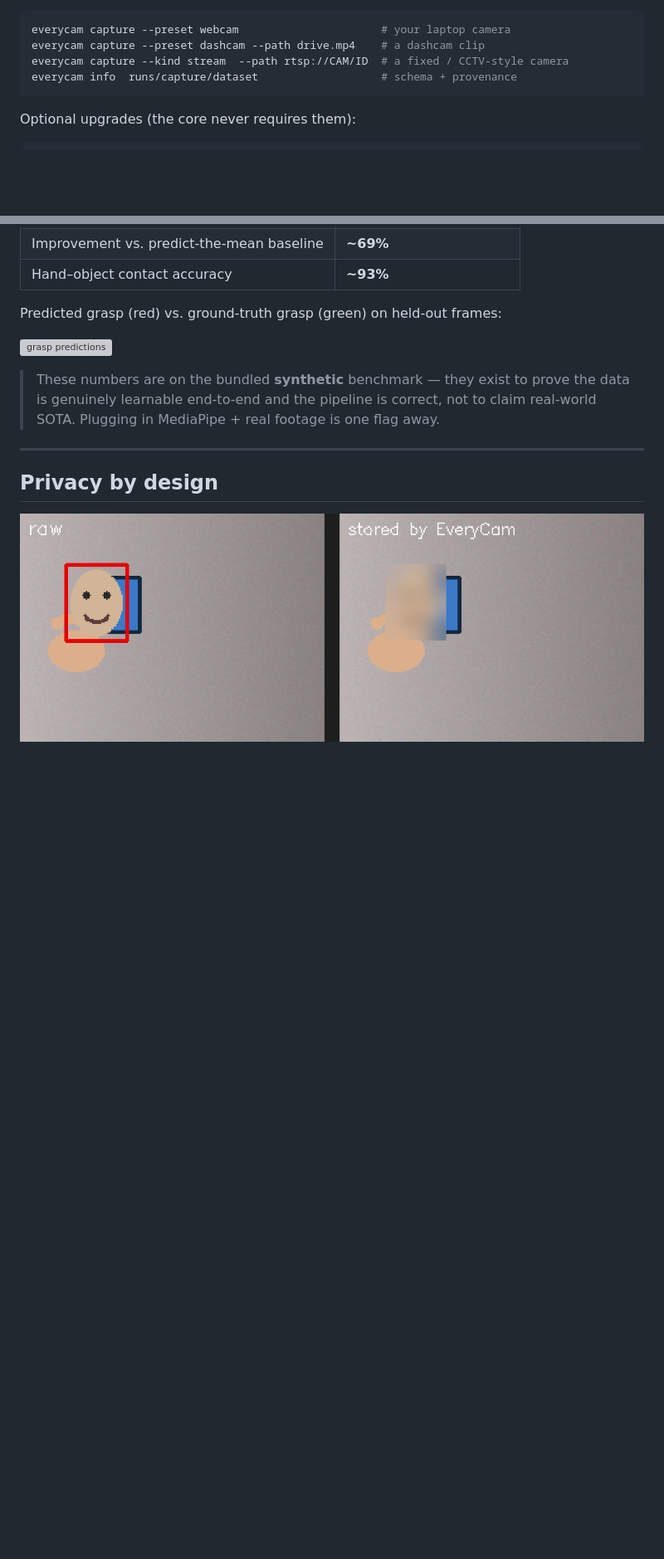
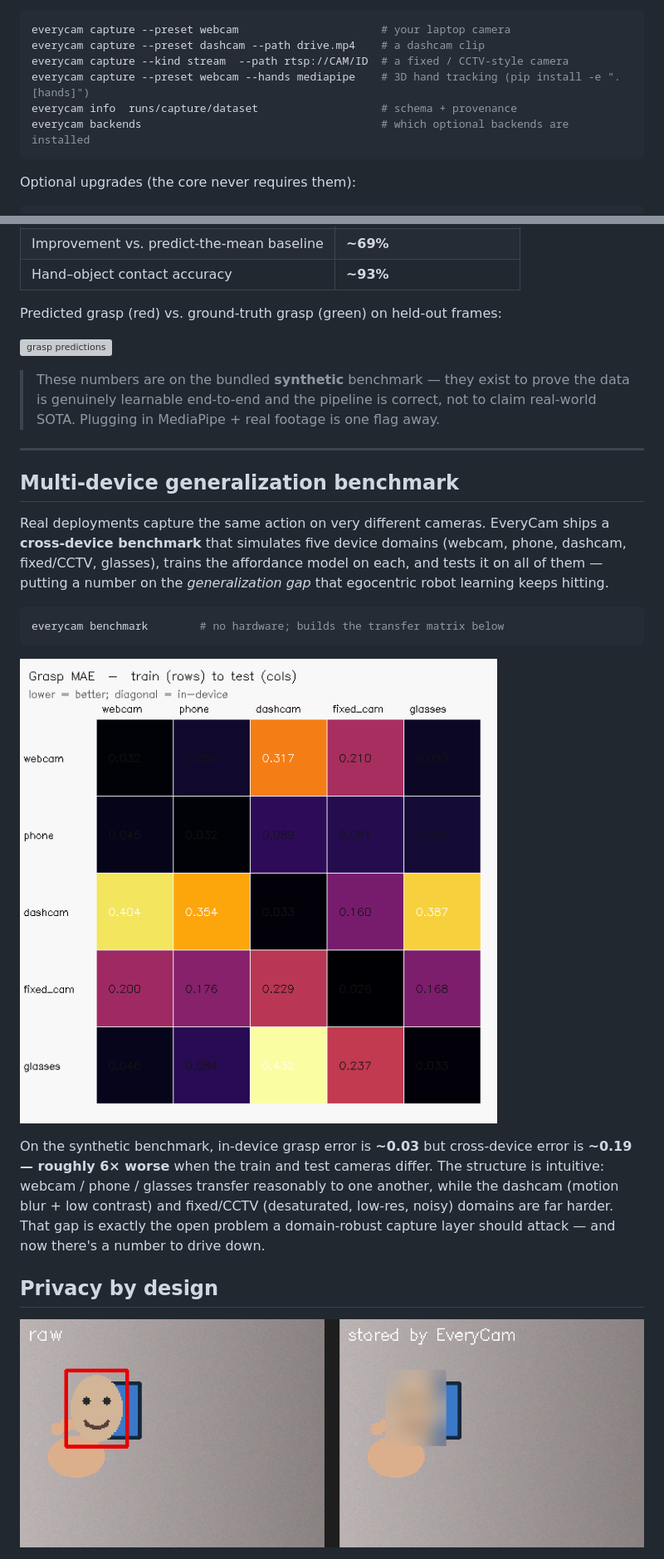
Before and after one commit to AravindB98/everycam, a Markdown page: README.md, 2 parts joined by grey strips. Shown at 83% size. Drawn GitHub-style; pictures changed too: docs/assets/benchmark_matrix.png (added); blank space fills up the shorter version; grey boxes are pictures that could not be loaded.

Commit message:
Add multi-device generalization benchmark + MediaPipe/backends CLI

````diff
--- a/README.md
+++ b/README.md
@@ -99,7 +99,9 @@ Use real footage instead:
 everycam capture --preset webcam                      # your laptop camera
 everycam capture --preset dashcam --path drive.mp4    # a dashcam clip
 everycam capture --kind stream  --path rtsp://CAM/ID  # a fixed / CCTV-style camera
+everycam capture --preset webcam --hands mediapipe    # 3D hand tracking (pip install -e ".[hands]")
 everycam info  runs/capture/dataset                   # schema + provenance
+everycam backends                                     # which optional backends are installed
 ```
 
 Optional upgrades (the core never requires them):
@@ -149,6 +151,26 @@ Predicted grasp (red) vs. ground-truth grasp (green) on held-out frames:
 
 ---
 
+## Multi-device generalization benchmark
+
+Real deployments capture the same action on very different cameras. EveryCam ships a
+**cross-device benchmark** that simulates five device domains (webcam, phone, dashcam,
+fixed/CCTV, glasses), trains the affordance model on each, and tests it on all of them —
+putting a number on the *generalization gap* that egocentric robot learning keeps hitting.
+
+```bash
+everycam benchmark        # no hardware; builds the transfer matrix below
+```
+
+![cross-device transfer matrix](docs/assets/benchmark_matrix.png)
+
+On the synthetic benchmark, in-device grasp error is **~0.03** but cross-device error is
+**~0.19 — roughly 6× worse** when the train and test cameras differ. The structure is
+intuitive: webcam / phone / glasses transfer reasonably to one another, while the dashcam
+(motion blur + low contrast) and fixed/CCTV (desaturated, low-res, noisy) domains are far
+harder. That gap is exactly the open problem a domain-robust capture layer should attack —
+and now there's a number to drive down.
+
 ## Privacy by design
 
 ![privacy demo](docs/assets/privacy_demo.png)
````
Also changed, not shown: other parts of README.md (+2 -2 lines), 6 other files.
